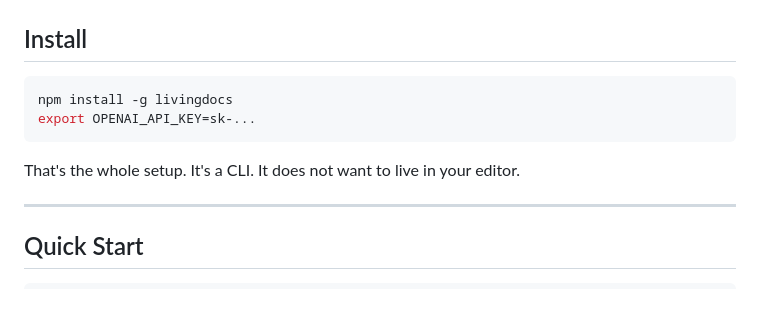
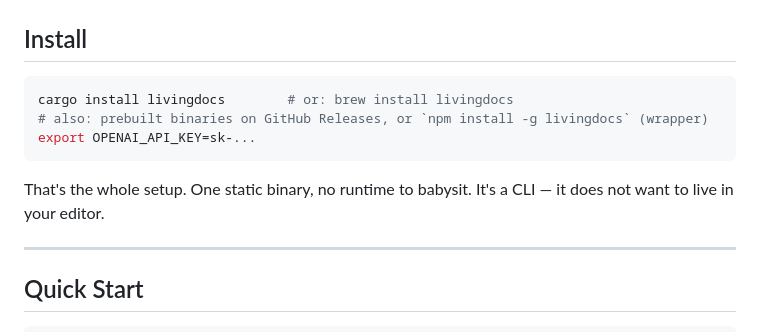
Before and after one commit to babanomania/living-docs, a Markdown page: README.md, the part around the change. Drawn GitHub-style; blank space fills up the shorter version.

Commit message:
refactor: update installation instructions and runtime details in documentation

````diff
--- a/README.md
+++ b/README.md
@@ -63,11 +63,12 @@ LivingDocs helps keep documentation alive, relevant, and occasionally smarter th
 ## Install
 
 ```bash
-npm install -g livingdocs
+cargo install livingdocs        # or: brew install livingdocs
+# also: prebuilt binaries on GitHub Releases, or `npm install -g livingdocs` (wrapper)
 export OPENAI_API_KEY=sk-...
 ```
 
-That's the whole setup. It's a CLI. It does not want to live in your editor.
+That's the whole setup. One static binary, no runtime to babysit. It's a CLI — it does not want to live in your editor.
 
 ---
 
````
Also changed, not shown: CLAUDE.md (+24 -20 lines), PLAN.md (+63 -55 lines).
